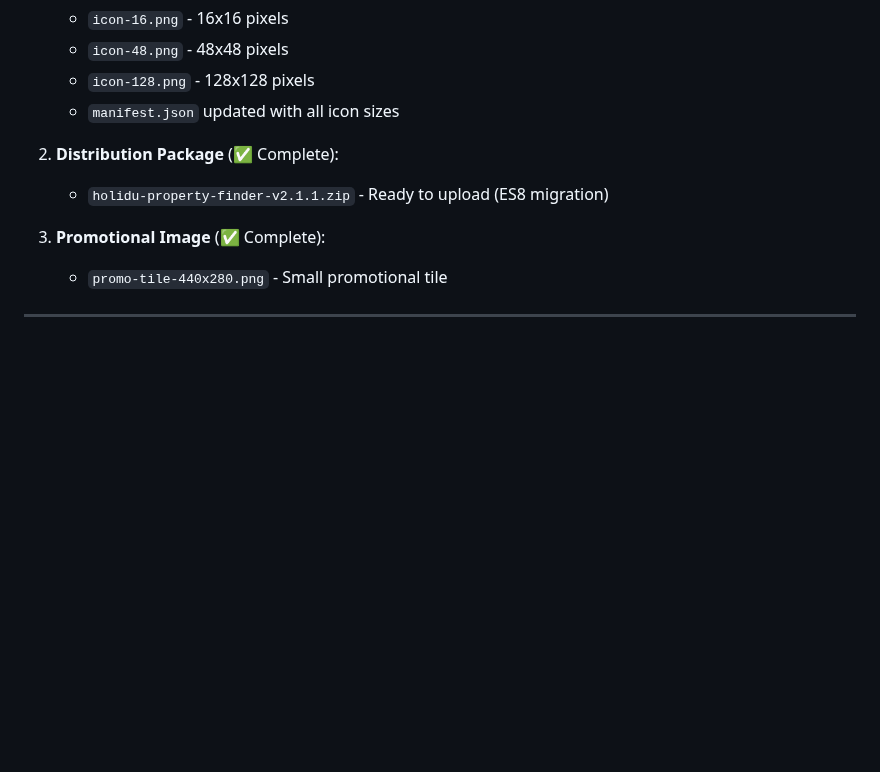
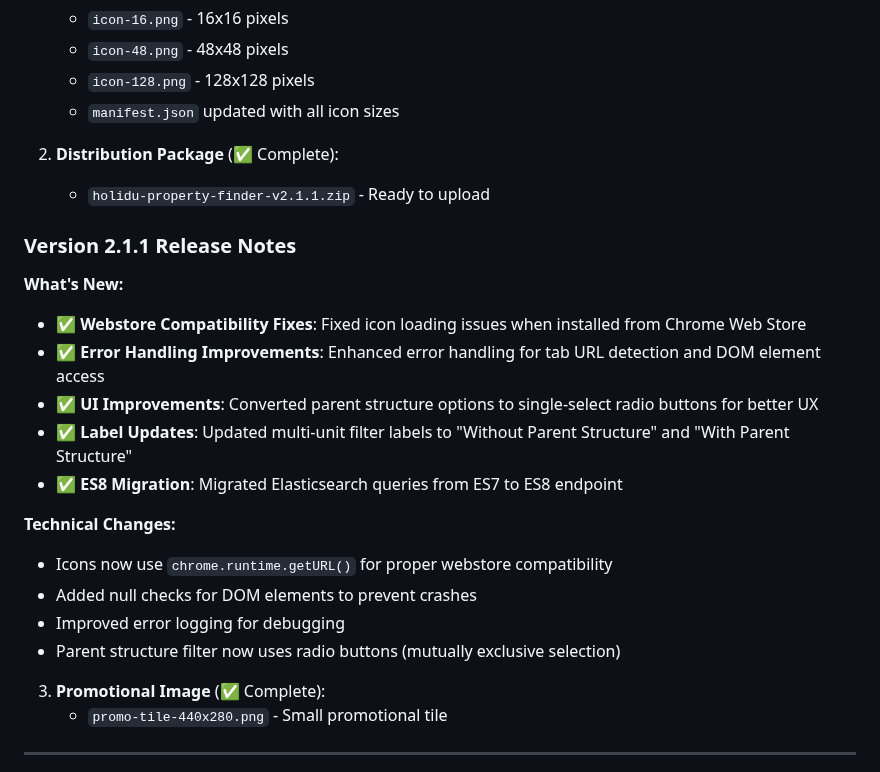
Before and after one commit to yusuf2407/holidu-property-finder, a Markdown page: WEBSTORE_SUBMISSION_GUIDE.md, the part around the change. Rendered like a GitHub page; blank space fills up the shorter version.

Commit message:
Update webstore submission guide with v2.1.1 release notes

```diff
--- a/WEBSTORE_SUBMISSION_GUIDE.md
+++ b/WEBSTORE_SUBMISSION_GUIDE.md
@@ -61,7 +61,22 @@ Your extension is now prepared for Chrome Web Store publication!
    - `manifest.json` updated with all icon sizes
 
 2. **Distribution Package** (✅ Complete):
-   - `holidu-property-finder-v2.1.1.zip` - Ready to upload (ES8 migration)
+   - `holidu-property-finder-v2.1.1.zip` - Ready to upload
+
+### Version 2.1.1 Release Notes
+
+**What's New:**
+- ✅ **Webstore Compatibility Fixes**: Fixed icon loading issues when installed from Chrome Web Store
+- ✅ **Error Handling Improvements**: Enhanced error handling for tab URL detection and DOM element access
+- ✅ **UI Improvements**: Converted parent structure options to single-select radio buttons for better UX
+- ✅ **Label Updates**: Updated multi-unit filter labels to "Without Parent Structure" and "With Parent Structure"
+- ✅ **ES8 Migration**: Migrated Elasticsearch queries from ES7 to ES8 endpoint
+
+**Technical Changes:**
+- Icons now use `chrome.runtime.getURL()` for proper webstore compatibility
+- Added null checks for DOM elements to prevent crashes
+- Improved error logging for debugging
+- Parent structure filter now uses radio buttons (mutually exclusive selection)
 
 3. **Promotional Image** (✅ Complete):
    - `promo-tile-440x280.png` - Small promotional tile
```
